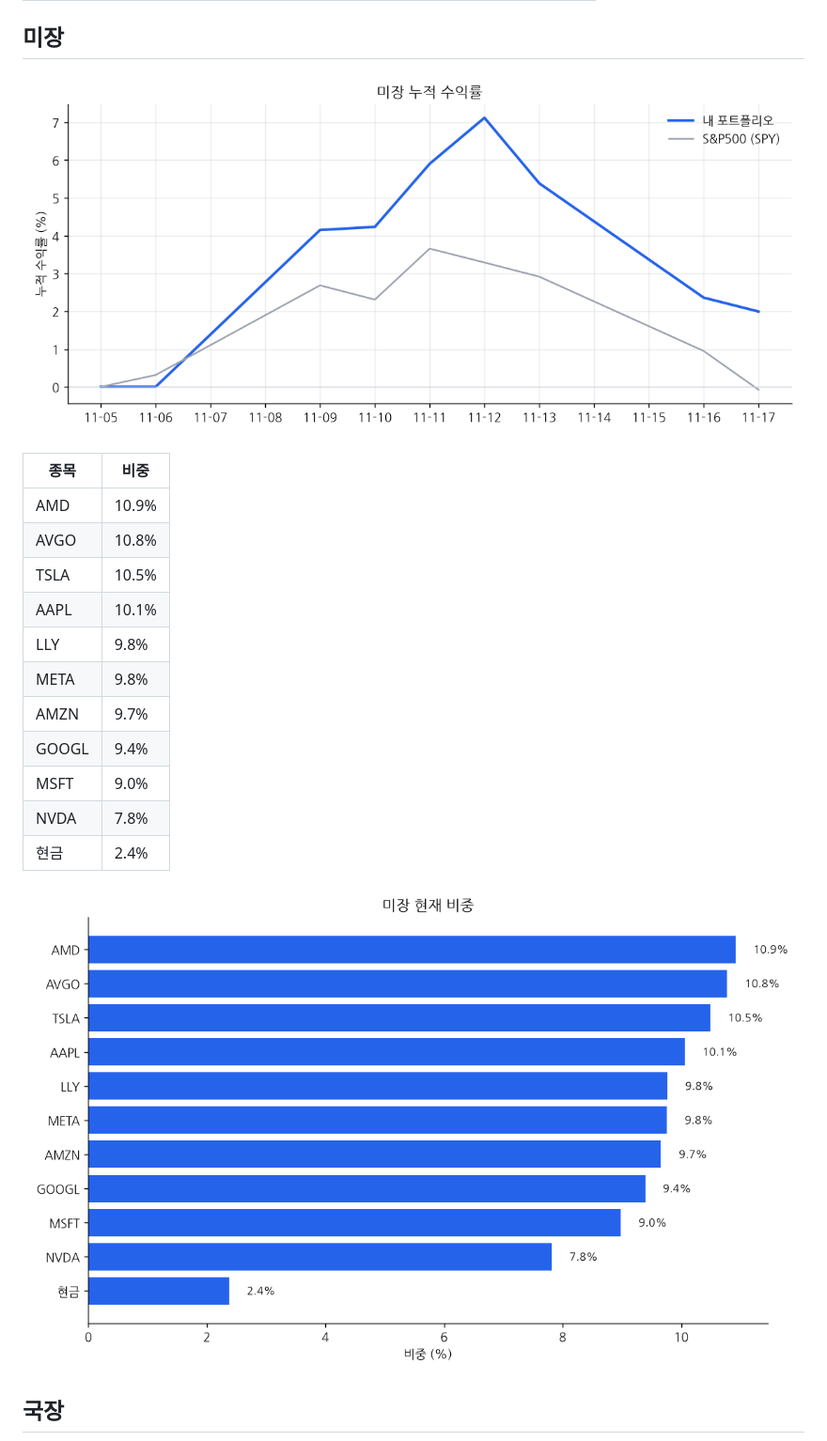
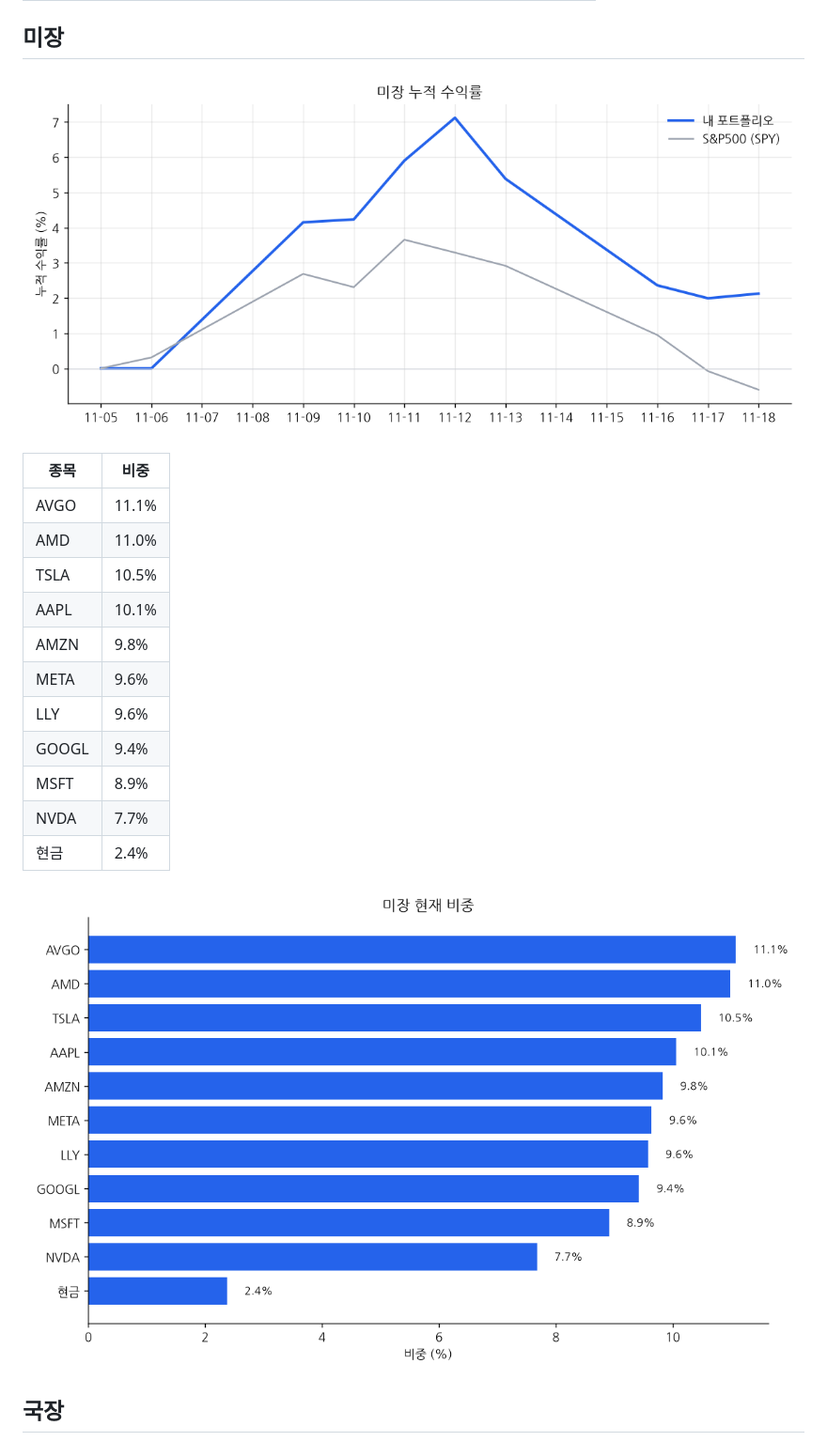
Before and after one commit to chomuscleguy/portfolio-dashboard, a Markdown page: README.md, the part around one of its changes. Shown at 94% size. Drawn GitHub-style; pictures changed too: charts/us_returns.png, charts/us_weights.png.

Commit message:
dashboard 2026-11-19 07:30

```diff
--- a/README.md
+++ b/README.md
@@ -13,16 +13,16 @@ _마지막 갱신: 2026-11-18 16:00 (KST) · 라즈베리파이 자동 업데이
 
 | 종목 | 비중 |
 |---|---|
-| AMD | 10.9% |
-| AVGO | 10.8% |
+| AVGO | 11.1% |
+| AMD | 11.0% |
 | TSLA | 10.5% |
 | AAPL | 10.1% |
-| LLY | 9.8% |
-| META | 9.8% |
-| AMZN | 9.7% |
+| AMZN | 9.8% |
+| META | 9.6% |
+| LLY | 9.6% |
 | GOOGL | 9.4% |
-| MSFT | 9.0% |
-| NVDA | 7.8% |
+| MSFT | 8.9% |
+| NVDA | 7.7% |
 | 현금 | 2.4% |
 
 ![미장 비중](charts/us_weights.png)
```
Also changed, not shown: other parts of README.md (+2 -2 lines), 1 other file.
